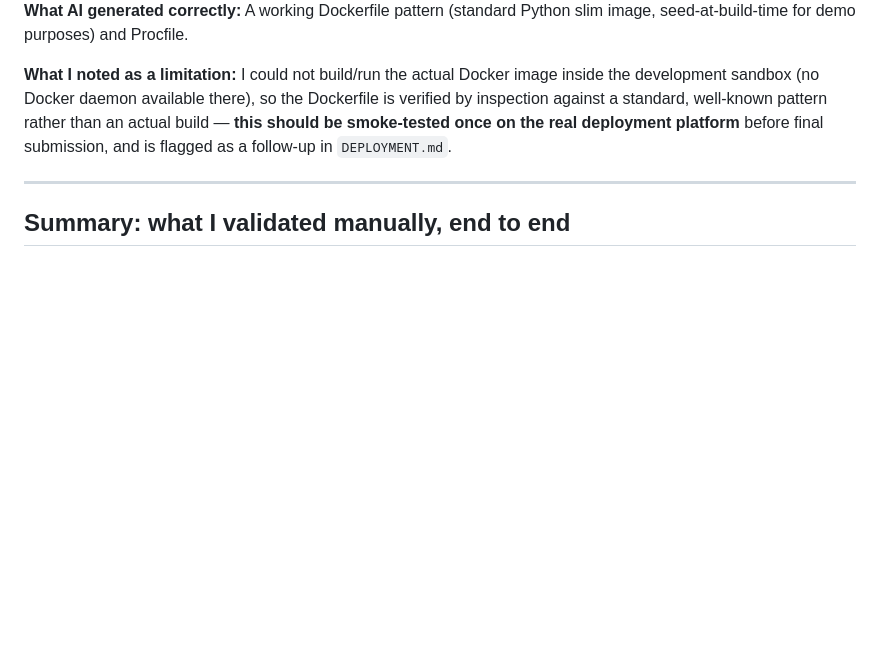
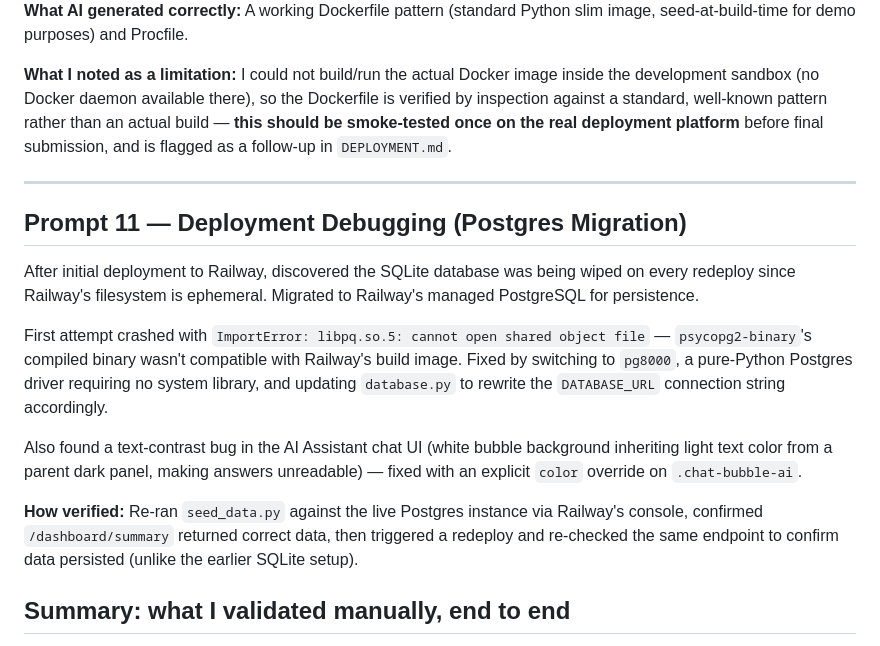
Before and after one commit to Biswamber-rout/ethara-seat-system, a Markdown page: AI_PROMPTS.md, the part around the change. Rendered like a GitHub page; blank space fills up the shorter version.

Commit message:
Document Postgres migration and UI fix

```diff
--- a/AI_PROMPTS.md
+++ b/AI_PROMPTS.md
@@ -170,6 +170,27 @@ final submission, and is flagged as a follow-up in `DEPLOYMENT.md`.
 
 ---
 
+## Prompt 11 — Deployment Debugging (Postgres Migration)
+
+After initial deployment to Railway, discovered the SQLite database was being wiped
+on every redeploy since Railway's filesystem is ephemeral. Migrated to Railway's
+managed PostgreSQL for persistence.
+
+First attempt crashed with `ImportError: libpq.so.5: cannot open shared object file` —
+`psycopg2-binary`'s compiled binary wasn't compatible with Railway's build image.
+Fixed by switching to `pg8000`, a pure-Python Postgres driver requiring no system
+library, and updating `database.py` to rewrite the `DATABASE_URL` connection string
+accordingly.
+
+Also found a text-contrast bug in the AI Assistant chat UI (white bubble background
+inheriting light text color from a parent dark panel, making answers unreadable) —
+fixed with an explicit `color` override on `.chat-bubble-ai`.
+
+**How verified:** Re-ran `seed_data.py` against the live Postgres instance via
+Railway's console, confirmed `/dashboard/summary` returned correct data, then
+triggered a redeploy and re-checked the same endpoint to confirm data persisted
+(unlike the earlier SQLite setup).
+
 ## Summary: what I validated manually, end to end
 
 - Started the real FastAPI server and hit every endpoint category with `curl`, reading
```
